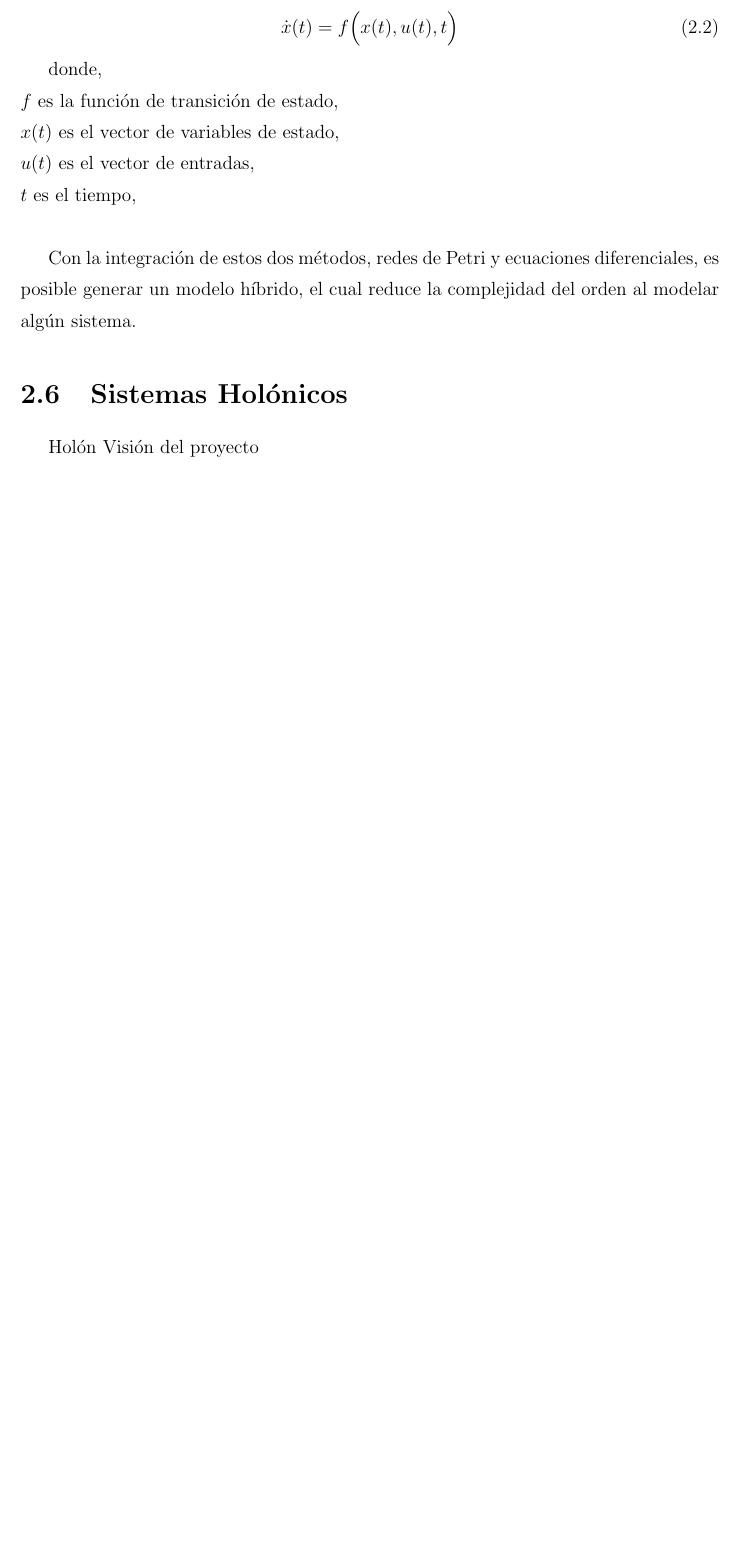
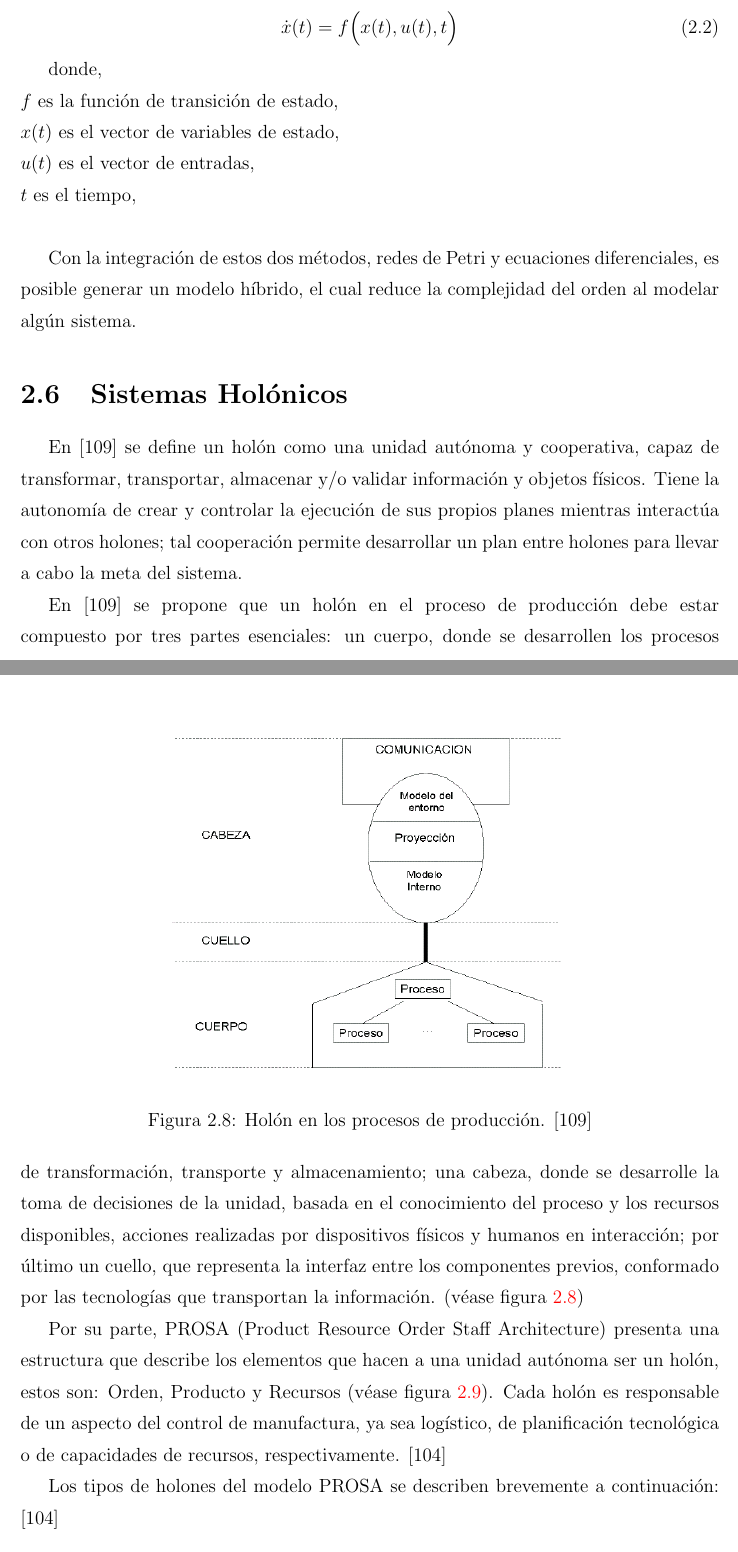
Before and after one commit to Ysislp/digital-twin-prop, a LaTeX thesis (proyecto_YsisLacruz/proyecto_YsisLacruz.tex): part of page 23 of 29 before the commit and two parts of pages 23 and 24 of 31 after it, the two joined at a grey line, cut so that both start at the same text, the shorter picture padded with empty space. Compiled offline with pdfLaTeX; the source files are stored in an older character set and shown here as Unicode; an older LaTeX class or package is replaced by its successor.

Commit message:
Todo el 2

```diff
--- a/proyecto_YsisLacruz/proyecto_YsisLacruz.tex
+++ b/proyecto_YsisLacruz/proyecto_YsisLacruz.tex
@@ -522,5 +522,16 @@ $t$ es el tiempo,
 Con la integración de estos dos métodos, redes de Petri y ecuaciones diferenciales, es posible generar un modelo híbrido, el cual reduce la complejidad del orden al modelar algún sistema.
 
 		\section{Sistemas Holónicos}
-			Holón
-			Visión del proyecto
+
+En [109] se define un holón como una unidad autónoma y cooperativa, capaz de transformar, transportar, almacenar y/o validar información y objetos físicos. Tiene la autonomía de crear y controlar la ejecución de sus propios planes mientras interactúa con otros holones; tal cooperación permite desarrollar un plan entre holones para llevar a cabo la meta del sistema.
+
+En [109] se propone que un holón en el proceso de producción debe estar compuesto por tres partes esenciales: un cuerpo, donde se desarrollen los procesos de transformación, transporte y almacenamiento; una cabeza, donde se desarrolle la toma de decisiones de la unidad, basada en el conocimiento del proceso y los recursos disponibles, acciones realizadas por dispositivos físicos y humanos en interacción; por último un cuello, que representa la interfaz entre los componentes previos, conformado por las tecnologías que transportan la información. (véase figura \ref{fig-holon})
+
+			\begin{figure}
+				\centering
+				\includegraphics[scale=0.5]{figures/2holon}
+				\caption{Holón en los procesos de producción. [109]}
+				\label{fig-holon}
+			\end{figure}
+
+Por su parte, PROSA (Product Resource Order Staff Architecture) presenta una estructura que describe los elementos que hacen a una unidad autónoma ser un holón, estos son: Orden, Producto y Recursos (véase figura \ref{fig-prosa}). Cada holón es responsable de un aspecto del control de manufactura, ya sea logístico, de planificación tecnológica o de capacidades de recursos, respectivamente. [104]
@@ -526,0 +543,4 @@ Con la integración de estos dos métodos, redes de Petri y ecuaciones diferenci
+				\label{fig-prosa}
+			\end{figure}
+
+Los tipos de holones del modelo PROSA se describen brevemente a continuación: [104]
@@ -526,0 +551 @@ Con la integración de estos dos métodos, redes de Petri y ecuaciones diferenci
+				\item Un holón de recurso contiene la parte física de un recurso necesario para el proceso de manufactura y una parte de manejo de información para controlar el recurso. Contiene métodos y procedimientos para la asignación y organización de los recursos.
```
Also changed, not shown: proyecto_YsisLacruz/figures/2holon.png (added), proyecto_YsisLacruz/figures/2prosa.png (added), proyecto_YsisLacruz/proyecto_YsisLacruz.pdf, proyecto_YsisLacruz/proyecto_YsisLacruz.tex (14 more changed lines), 6 other files.
